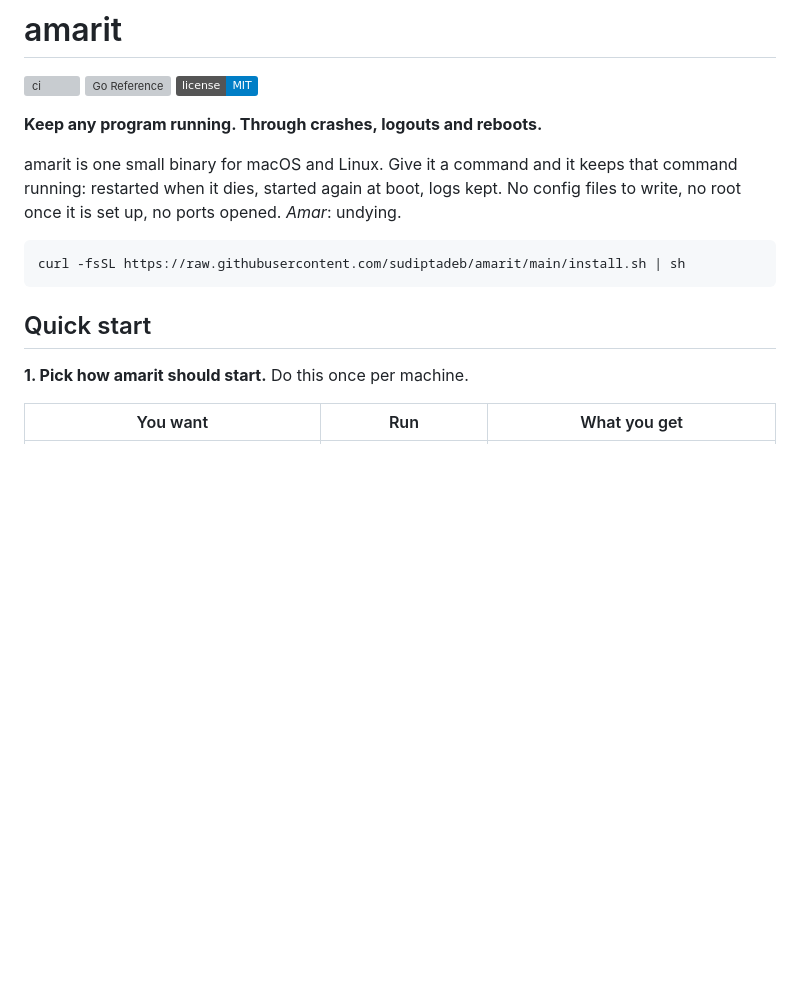
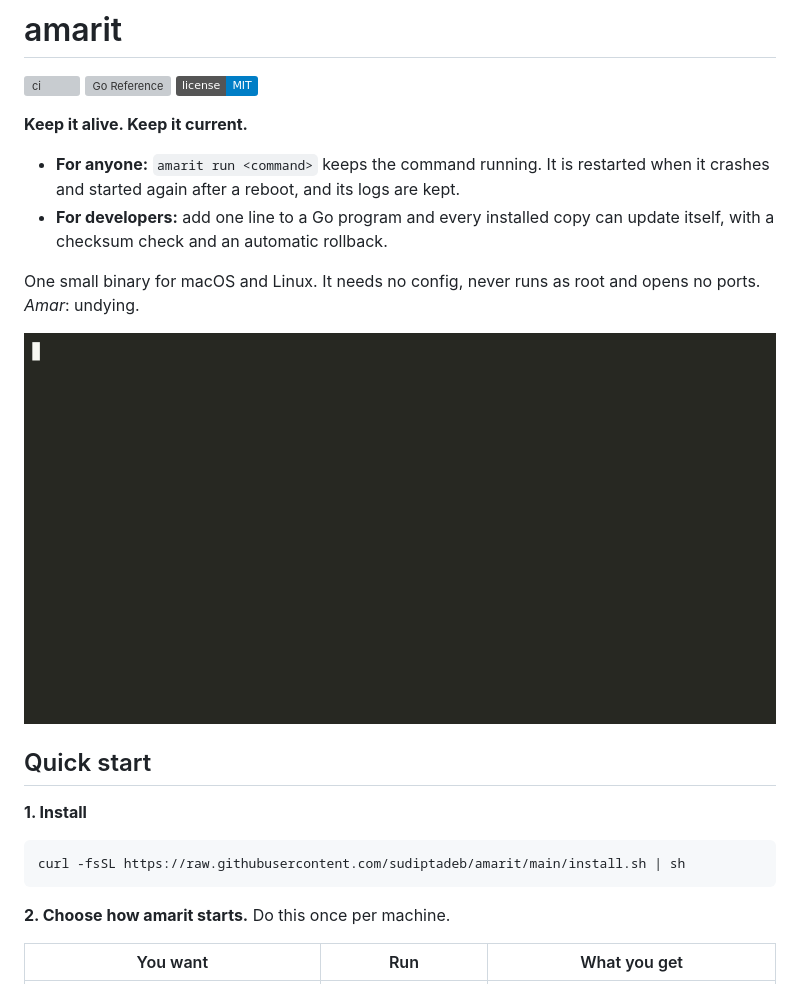
Before and after one commit to sudiptadeb/amarit, a Markdown page: README.md, the part around one of its changes. Rendered like a GitHub page; pictures changed too: docs/media/keep-alive.gif (added); badges without logos; blank space fills up the shorter version; grey boxes are pictures that could not be loaded.

````diff
--- a/README.md
+++ b/README.md
@@ -4,20 +4,28 @@
 [![Go Reference](https://pkg.go.dev/badge/github.com/sudiptadeb/amarit.svg)](https://pkg.go.dev/github.com/sudiptadeb/amarit)
 [![License: MIT](https://img.shields.io/badge/license-MIT-blue.svg)](LICENSE)
 
-**Keep any program running. Through crashes, logouts and reboots.**
+**Keep it alive. Keep it current.**
 
-amarit is one small binary for macOS and Linux. Give it a command and it
-keeps that command running: restarted when it dies, started again at boot,
-logs kept. No config files to write, no root once it is set up, no
-ports opened. *Amar*: undying.
+- **For anyone:** `amarit run <command>` keeps the command running. It is
+  restarted when it crashes and started again after a reboot, and its logs
+  are kept.
+- **For developers:** add one line to a Go program and every installed copy
+  can update itself, with a checksum check and an automatic rollback.
+
+One small binary for macOS and Linux. It needs no config, never runs as root
+and opens no ports. *Amar*: undying.
+
+![amarit keeping a program alive through a crash](docs/media/keep-alive.gif)
+
+## Quick start
+
+**1. Install**
 
 ```sh
 curl -fsSL https://raw.githubusercontent.com/sudiptadeb/amarit/main/install.sh | sh
 ```
 
-## Quick start
-
-**1. Pick how amarit should start.** Do this once per machine.
+**2. Choose how amarit starts.** Do this once per machine.
 
 | You want | Run | What you get |
 |---|---|---|
````
Also changed, not shown: other parts of README.md (+103 -64 lines), docs/media/self-update.gif (added).
